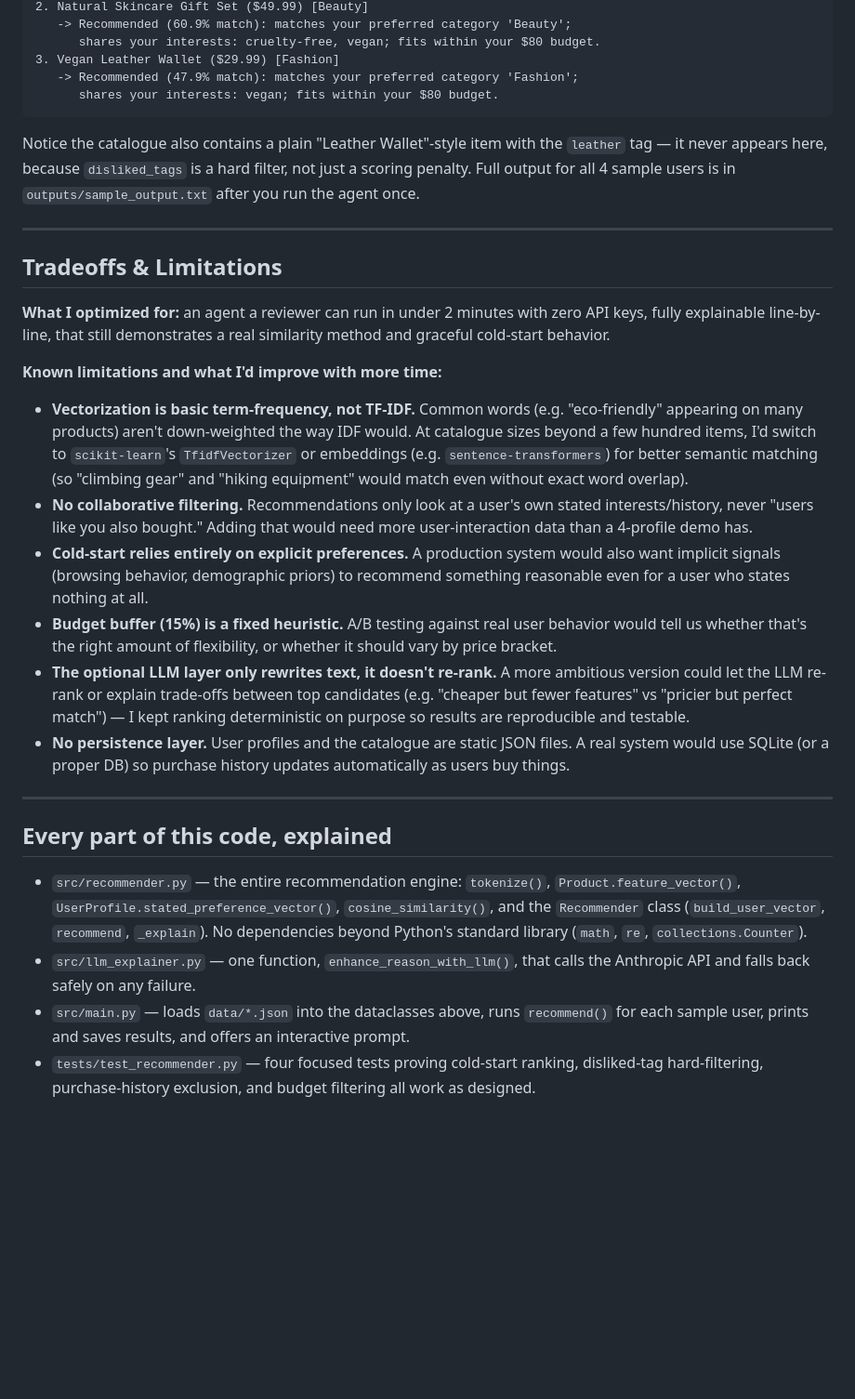
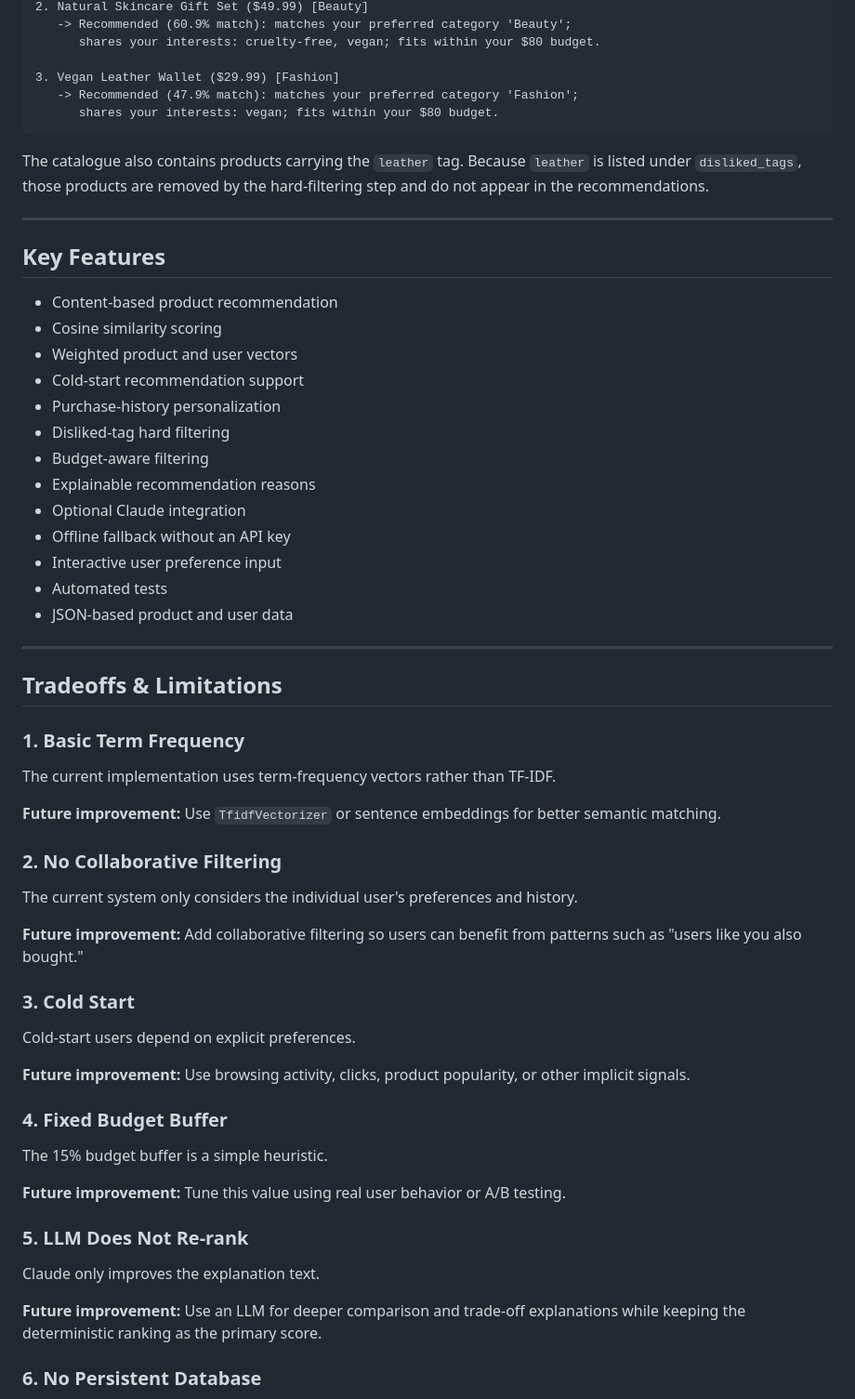
Before and after one commit to adithyaM1/Product-Recommendation-system-, a Markdown page: README.md, the part around one of its changes. Shown at 93% size. Rendered like a GitHub page; blank space fills up the shorter version.

````diff
--- a/README.md
+++ b/README.md
@@ -128,32 +218,75 @@ COLD START (no purchase history)
 2. Natural Skincare Gift Set ($49.99) [Beauty]
    -> Recommended (60.9% match): matches your preferred category 'Beauty';
       shares your interests: cruelty-free, vegan; fits within your $80 budget.
+
 3. Vegan Leather Wallet ($29.99) [Fashion]
    -> Recommended (47.9% match): matches your preferred category 'Fashion';
       shares your interests: vegan; fits within your $80 budget.
 ```
 
-Notice the catalogue also contains a plain "Leather Wallet"-style item with the `leather` tag — it never appears here, because `disliked_tags` is a hard filter, not just a scoring penalty. Full output for all 4 sample users is in `outputs/sample_output.txt` after you run the agent once.
+The catalogue also contains products carrying the `leather` tag. Because
+`leather` is listed under `disliked_tags`, those products are removed by
+the hard-filtering step and do not appear in the recommendations.
 
----
+------------------------------------------------------------------------
+
+## Key Features
+
+-   Content-based product recommendation
+-   Cosine similarity scoring
+-   Weighted product and user vectors
+-   Cold-start recommendation support
+-   Purchase-history personalization
+-   Disliked-tag hard filtering
+-   Budget-aware filtering
+-   Explainable recommendation reasons
+-   Optional Claude integration
+-   Offline fallback without an API key
+-   Interactive user preference input
+-   Automated tests
+-   JSON-based product and user data
+
+------------------------------------------------------------------------
 
 ## Tradeoffs & Limitations
 
-**What I optimized for:** an agent a reviewer can run in under 2 minutes with zero API keys, fully explainable line-by-line, that still demonstrates a real similarity method and graceful cold-start behavior.
+### 1. Basic Term Frequency
 
-**Known limitations and what I'd improve with more time:**
-- **Vectorization is basic term-frequency, not TF-IDF.** Common words (e.g. "eco-friendly" appearing on many products) aren't down-weighted the way IDF would. At catalogue sizes beyond a few hundred items, I'd switch to `scikit-learn`'s `TfidfVectorizer` or embeddings (e.g. `sentence-transformers`) for better semantic matching (so "climbing gear" and "hiking equipment" would match even without exact word overlap).
-- **No collaborative filtering.** Recommendations only look at a user's own stated interests/history, never "users like you also bought." Adding that would need more user-interaction data than a 4-profile demo has.
-- **Cold-start relies entirely on explicit preferences.** A production system would also want implicit signals (browsing behavior, demographic priors) to recommend something reasonable even for a user who states nothing at all.
-- **Budget buffer (15%) is a fixed heuristic.** A/B testing against real user behavior would tell us whether that's the right amount of flexibility, or whether it should vary by price bracket.
-- **The optional LLM layer only rewrites text, it doesn't re-rank.** A more ambitious version could let the LLM re-rank or explain trade-offs between top candidates (e.g. "cheaper but fewer features" vs "pricier but perfect match") — I kept ranking deterministic on purpose so results are reproducible and testable.
-- **No persistence layer.** User profiles and the catalogue are static JSON files. A real system would use SQLite (or a proper DB) so purchase history updates automatically as users buy things.
+The current implementation uses term-frequency vectors rather than
+TF-IDF.
 
----
+**Future improvement:** Use `TfidfVectorizer` or sentence embeddings for
+better semantic matching.
 
-## Every part of this code, explained
+### 2. No Collaborative Filtering
 
-- `src/recommender.py` — the entire recommendation engine: `tokenize()`, `Product.feature_vector()`, `UserProfile.stated_preference_vector()`, `cosine_similarity()`, and the `Recommender` class (`build_user_vector`, `recommend`, `_explain`). No dependencies beyond Python's standard library (`math`, `re`, `collections.Counter`).
-- `src/llm_explainer.py` — one function, `enhance_reason_with_llm()`, that calls the Anthropic API and falls back safely on any failure.
-- `src/main.py` — loads `data/*.json` into the dataclasses above, runs `recommend()` for each sample user, prints and saves results, and offers an interactive prompt.
-- `tests/test_recommender.py` — four focused tests proving cold-start ranking, disliked-tag hard-filtering, purchase-history exclusion, and budget filtering all work as designed.
+The current system only considers the individual user's preferences and
+history.
+
+**Future improvement:** Add collaborative filtering so users can benefit
+from patterns such as "users like you also bought."
+
+### 3. Cold Start
+
+Cold-start users depend on explicit preferences.
+
+**Future improvement:** Use browsing activity, clicks, product
+popularity, or other implicit signals.
+
+### 4. Fixed Budget Buffer
+
+The 15% budget buffer is a simple heuristic.
+
+**Future improvement:** Tune this value using real user behavior or A/B
+testing.
+
+### 5. LLM Does Not Re-rank
+
+Claude only improves the explanation text.
+
+**Future improvement:** Use an LLM for deeper comparison and trade-off
+explanations while keeping the deterministic ranking as the primary
+score.
+
+### 6. No Persistent Database
+
````
Also changed, not shown: other parts of README.md (+261 -57 lines).
